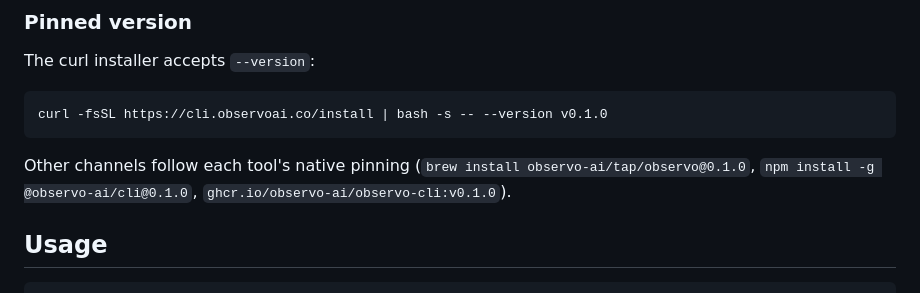
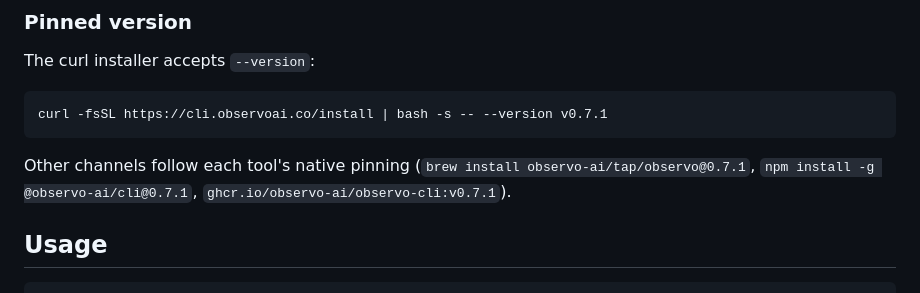
Before and after one commit to observo-ai/observo-cli, a Markdown page: README.md, the part around the change. Rendered like a GitHub page.

Commit message:
docs: pin README install examples to v0.7.1 (latest)
The curl / brew / npm / Docker pinning examples still showed v0.1.0
verbatim — relics from the initial release. Bump to v0.7.1 (this
PR's tag) so a user copy-pasting the snippet doesn't roll back ~6
releases of fixes.

Co-Authored-By: Claude Opus 4.7 (1M context) <noreply@anthropic.com>

````diff
--- a/README.md
+++ b/README.md
@@ -27,10 +27,10 @@ observo --version
 The curl installer accepts `--version`:
 
 ```bash
-curl -fsSL https://cli.observoai.co/install | bash -s -- --version v0.1.0
+curl -fsSL https://cli.observoai.co/install | bash -s -- --version v0.7.1
 ```
 
-Other channels follow each tool's native pinning (`brew install observo-ai/tap/observo@0.1.0`, `npm install -g @observo-ai/cli@0.1.0`, `ghcr.io/observo-ai/observo-cli:v0.1.0`).
+Other channels follow each tool's native pinning (`brew install observo-ai/tap/observo@0.7.1`, `npm install -g @observo-ai/cli@0.7.1`, `ghcr.io/observo-ai/observo-cli:v0.7.1`).
 
 ## Usage
 
````
